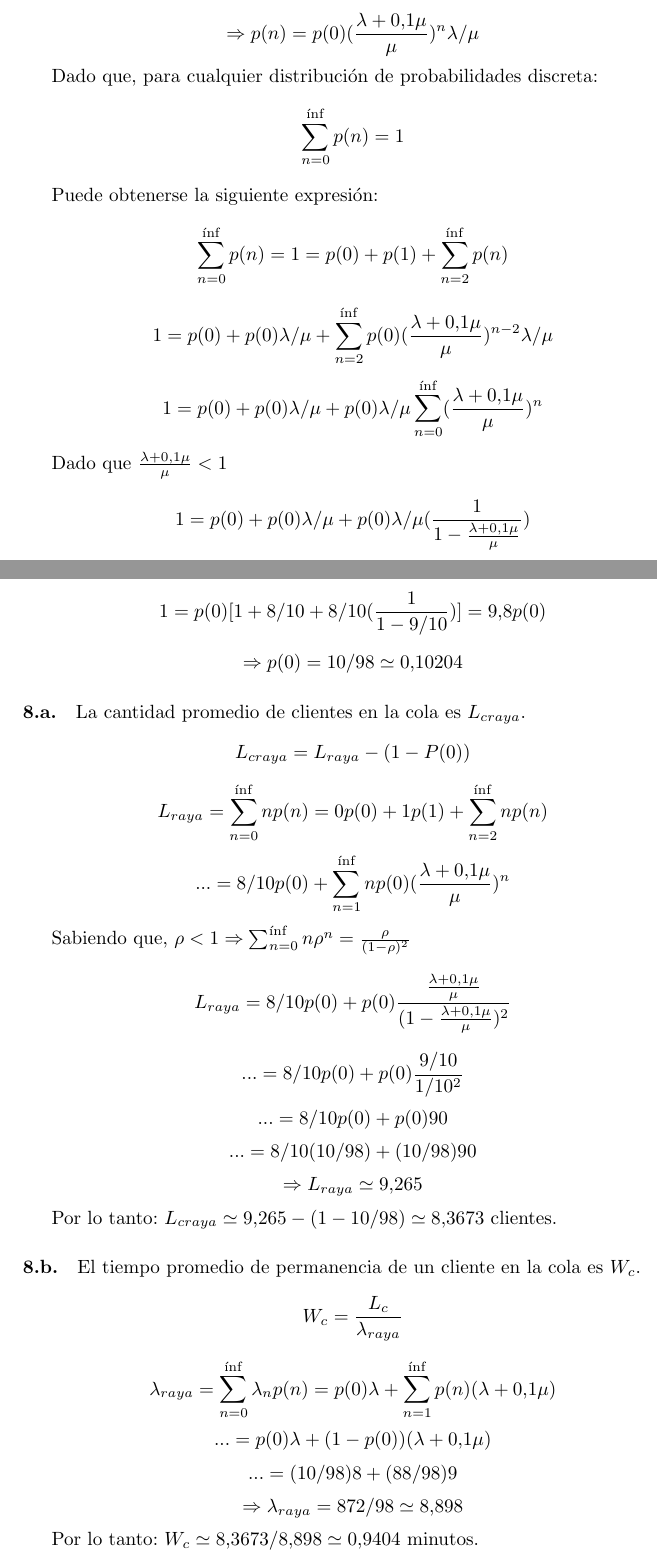
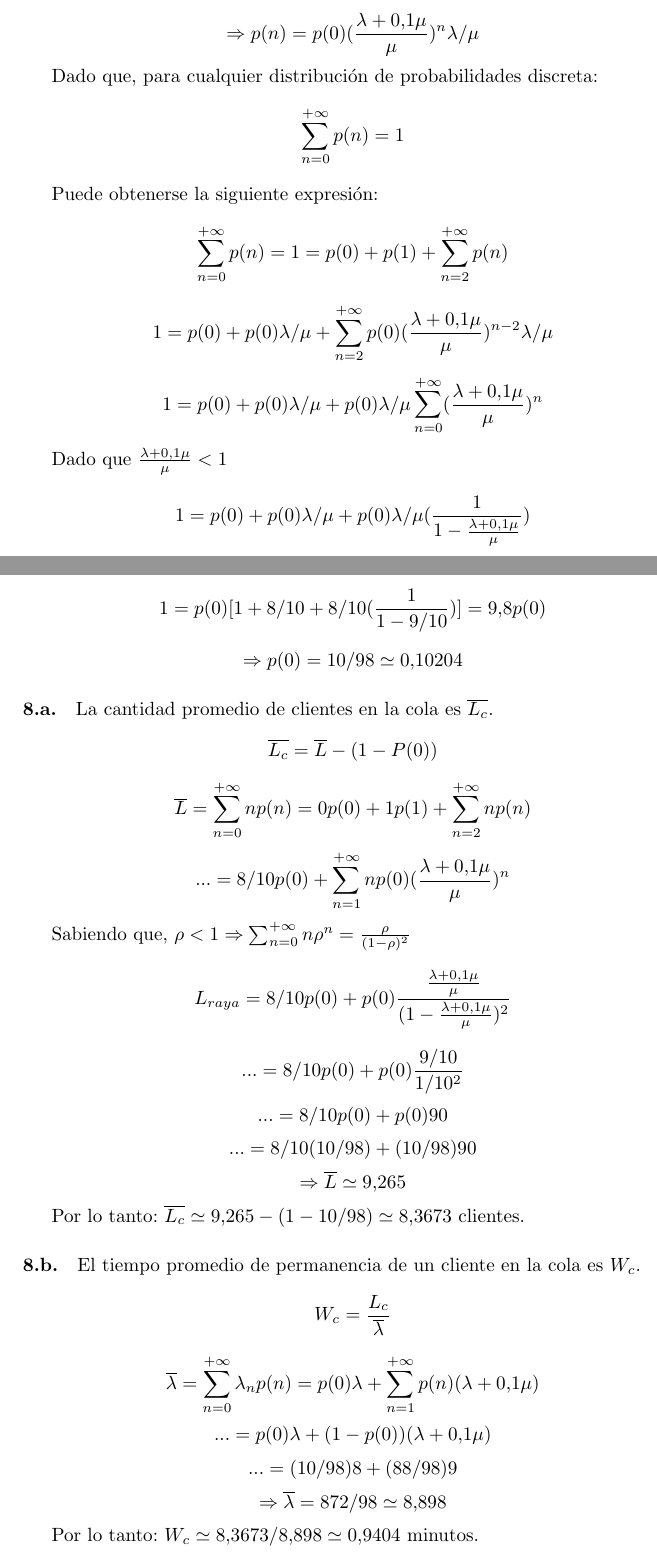
Before and after one commit to invernizzie/fiuba-modelos2, a LaTeX document (tp-colas/tp-colas.tex): two parts of pages 6 and 7 of 8, joined at a grey line, cut so that both start at the same text. Compiled offline with pdfLaTeX.

Commit message:
- Cambio los L, Lc y lambda "raya" por aquellos que tiene la raya arriba :) - Tambien puse los inf que habia por el +infinito con el correspondiente simbolo( el ocho acostado :P )

```diff
--- a/tp-colas/tp-colas.tex
+++ b/tp-colas/tp-colas.tex
@@ -200,12 +200,12 @@
       $$\Rightarrow p(n) = p(0) (\frac{\lambda + 0.1 \mu}{\mu})^n \lambda / \mu$$
 
    Dado que, para cualquier distribución de probabilidades discreta:
-      $$\sum_{n=0}^{\inf} p(n) = 1$$
+      $$\sum_{n=0}^{+\infty} p(n) = 1$$
 
    Puede obtenerse la siguiente expresión:
-      $$\sum_{n=0}^{\inf} p(n) = 1 = p(0) + p(1) + \sum_{n=2}^{\inf} p(n)$$
-      $$1 = p(0) + p(0) \lambda / \mu + \sum_{n=2}^{\inf} p(0) (\frac{\lambda + 0.1 \mu}{\mu})^{n-2} \lambda / \mu$$
-      $$1 = p(0) + p(0) \lambda / \mu + p(0) \lambda / \mu \sum_{n=0}^{\inf} (\frac{\lambda + 0.1 \mu}{\mu})^n$$
+      $$\sum_{n=0}^{+\infty} p(n) = 1 = p(0) + p(1) + \sum_{n=2}^{+\infty} p(n)$$
+      $$1 = p(0) + p(0) \lambda / \mu + \sum_{n=2}^{+\infty} p(0) (\frac{\lambda + 0.1 \mu}{\mu})^{n-2} \lambda / \mu$$
+      $$1 = p(0) + p(0) \lambda / \mu + p(0) \lambda / \mu \sum_{n=0}^{+\infty} (\frac{\lambda + 0.1 \mu}{\mu})^n$$
 
    Dado que $\frac{\lambda + 0.1 \mu}{\mu} < 1$
       $$1 = p(0) + p(0) \lambda / \mu + p(0) \lambda / \mu (\frac{1}{1 - \frac{\lambda + 0.1\mu}{\mu}})$$
@@ -215,27 +215,27 @@
       $$1 = p(0) [1 + 8/10 + 8/10 (\frac{1}{1 - 9/10})] = 9.8 p(0)$$
       $$\Rightarrow p(0) = 10 / 98 \simeq 0.10204$$
 
-   \paragraph{8.a.} La cantidad promedio de clientes en la cola es $L_{craya}$.
-      $$L_{craya} = L_{raya} - (1 - P(0))$$
-      $$L_{raya} = \sum_{n=0}^{\inf} n p(n) = 0 p(0) + 1 p(1) + \sum_{n=2}^{\inf} n p(n)$$
-      $$... = 8/10 p(0) + \sum_{n=1}^{\inf} n p(0) (\frac{\lambda + 0.1 \mu}{\mu})^n$$
+   \paragraph{8.a.} La cantidad promedio de clientes en la cola es $ \overline{L_{c}}$.
+      $$ \overline{L_{c}} = \overline{L} - (1 - P(0))$$
+      $$\overline{L} = \sum_{n=0}^{+\infty} n p(n) = 0 p(0) + 1 p(1) + \sum_{n=2}^{+\infty} n p(n)$$
+      $$... = 8/10 p(0) + \sum_{n=1}^{+\infty} n p(0) (\frac{\lambda + 0.1 \mu}{\mu})^n$$
 
-      Sabiendo que, $\rho < 1 \Rightarrow \sum_{n=0}^{\inf} n \rho^n = \frac{\rho}{(1- \rho)^2}$
+      Sabiendo que, $\rho < 1 \Rightarrow \sum_{n=0}^{+\infty} n \rho^n = \frac{\rho}{(1- \rho)^2}$
       $$L_{raya} = 8/10 p(0) + p(0) \frac{\frac{\lambda + 0.1 \mu}{\mu}}{(1 - \frac{\lambda + 0.1 \mu}{\mu})^2}$$
       $$... = 8/10 p(0) + p(0) \frac{9/10}{1/10^2}$$
       $$... = 8/10 p(0) + p(0) 90$$
       $$... = 8/10 (10/98) + (10/98) 90$$
-      $$\Rightarrow L_{raya} \simeq 9.265$$
+      $$\Rightarrow \overline{L} \simeq 9.265$$
 
-      Por lo tanto: $L_{craya} \simeq 9.265 - (1-10/98) \simeq 8.3673$ clientes.
+      Por lo tanto: $\overline{L_{c}} \simeq 9.265 - (1-10/98) \simeq 8.3673$ clientes.
 
 
    \paragraph{8.b.} El tiempo promedio de permanencia de un cliente en la cola es $W_c$.
-      $$W_c = \frac{L_c}{\lambda_{raya}}$$
-      $$\lambda_{raya} = \sum_{n=0}^{\inf} \lambda_n p(n) = p(0) \lambda + \sum_{n=1}^{\inf} p(n) (\lambda + 0.1 \mu) $$
+      $$W_c = \frac{L_c}{\overline{\lambda}}$$
+      $$\overline{\lambda} = \sum_{n=0}^{+\infty} \lambda_n p(n) = p(0) \lambda + \sum_{n=1}^{+\infty} p(n) (\lambda + 0.1 \mu) $$
       $$... = p(0) \lambda + (1 - p(0)) (\lambda + 0.1 \mu) $$
       $$... = (10/98) 8 + (88/98) 9$$
-      $$\Rightarrow \lambda_{raya} = 872/98 \simeq 8.898$$
+      $$\Rightarrow \overline{\lambda} = 872/98 \simeq 8.898$$
 
       Por lo tanto: $W_c \simeq 8.3673 / 8.898 \simeq 0.9404$ minutos.
 
```
Also changed, not shown: tp-colas/tp-colas.pdf, tp-colas/tp-colas.tex (5 more changed lines).
